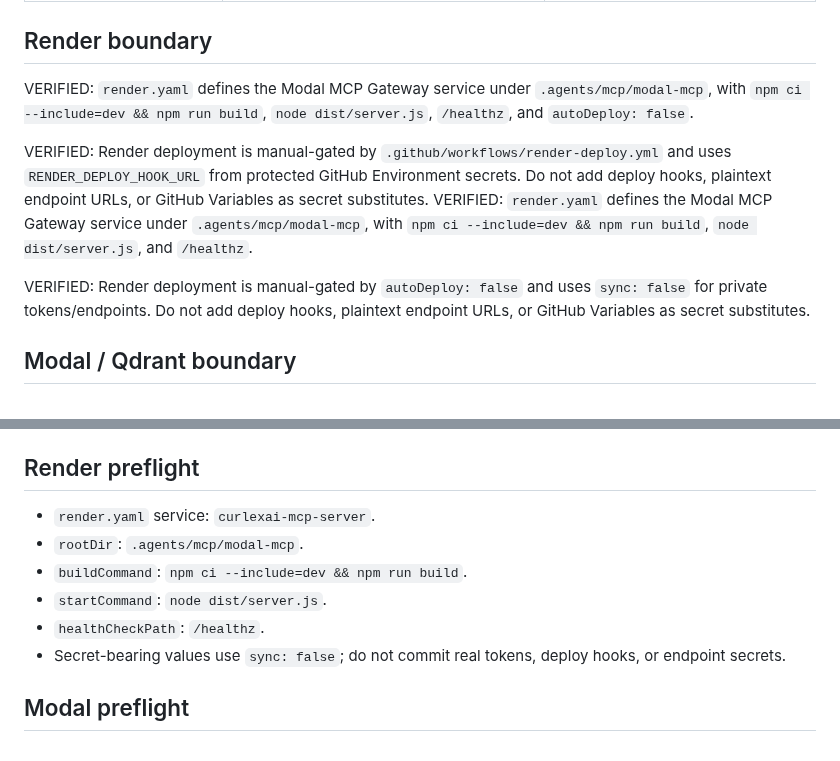
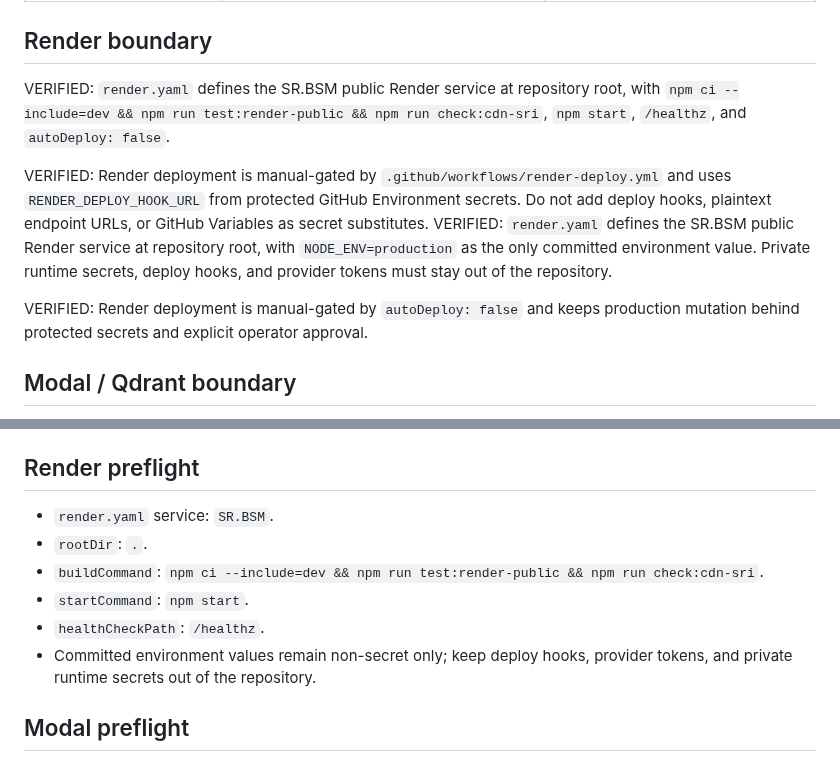
Before and after one commit to CurLexAI/swarms, a Markdown page: docs/operations/integrations-control-plane-gates.md, 2 parts joined by grey strips. GitHub-like rendering.

Commit message:
docs: align Render gate docs with SR.BSM service

```diff
--- a/docs/operations/integrations-control-plane-gates.md
+++ b/docs/operations/integrations-control-plane-gates.md
@@ -20,12 +20,12 @@ VERIFIED: The repository workflows are separated into the following operational
 
 ## Render boundary
 
-VERIFIED: `render.yaml` defines the Modal MCP Gateway service under `.agents/mcp/modal-mcp`, with `npm ci --include=dev && npm run build`, `node dist/server.js`, `/healthz`, and `autoDeploy: false`.
+VERIFIED: `render.yaml` defines the SR.BSM public Render service at repository root, with `npm ci --include=dev && npm run test:render-public && npm run check:cdn-sri`, `npm start`, `/healthz`, and `autoDeploy: false`.
 
 VERIFIED: Render deployment is manual-gated by `.github/workflows/render-deploy.yml` and uses `RENDER_DEPLOY_HOOK_URL` from protected GitHub Environment secrets. Do not add deploy hooks, plaintext endpoint URLs, or GitHub Variables as secret substitutes.
-VERIFIED: `render.yaml` defines the Modal MCP Gateway service under `.agents/mcp/modal-mcp`, with `npm ci --include=dev && npm run build`, `node dist/server.js`, and `/healthz`.
+VERIFIED: `render.yaml` defines the SR.BSM public Render service at repository root, with `NODE_ENV=production` as the only committed environment value. Private runtime secrets, deploy hooks, and provider tokens must stay out of the repository.
 
-VERIFIED: Render deployment is manual-gated by `autoDeploy: false` and uses `sync: false` for private tokens/endpoints. Do not add deploy hooks, plaintext endpoint URLs, or GitHub Variables as secret substitutes.
+VERIFIED: Render deployment is manual-gated by `autoDeploy: false` and keeps production mutation behind protected secrets and explicit operator approval.
 
 ## Modal / Qdrant boundary
 
@@ -81,12 +81,12 @@ VERIFIED by repository inspection: Copilot cloud agent is not a dependency for t
 
 ## Render preflight
 
-- `render.yaml` service: `curlexai-mcp-server`.
-- `rootDir`: `.agents/mcp/modal-mcp`.
-- `buildCommand`: `npm ci --include=dev && npm run build`.
-- `startCommand`: `node dist/server.js`.
+- `render.yaml` service: `SR.BSM`.
+- `rootDir`: `.`.
+- `buildCommand`: `npm ci --include=dev && npm run test:render-public && npm run check:cdn-sri`.
+- `startCommand`: `npm start`.
 - `healthCheckPath`: `/healthz`.
-- Secret-bearing values use `sync: false`; do not commit real tokens, deploy hooks, or endpoint secrets.
+- Committed environment values remain non-secret only; keep deploy hooks, provider tokens, and private runtime secrets out of the repository.
 
 ## Modal preflight
 
```
